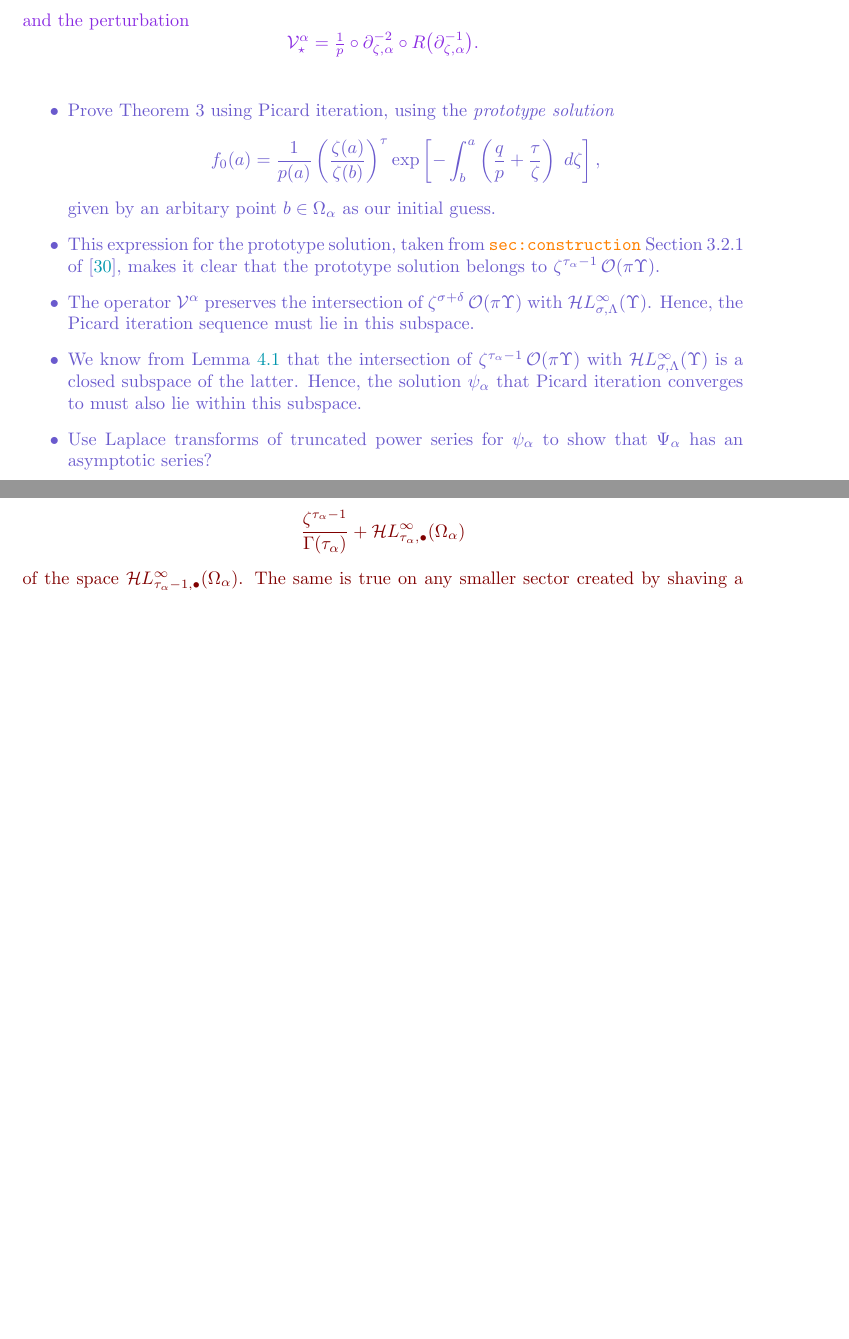
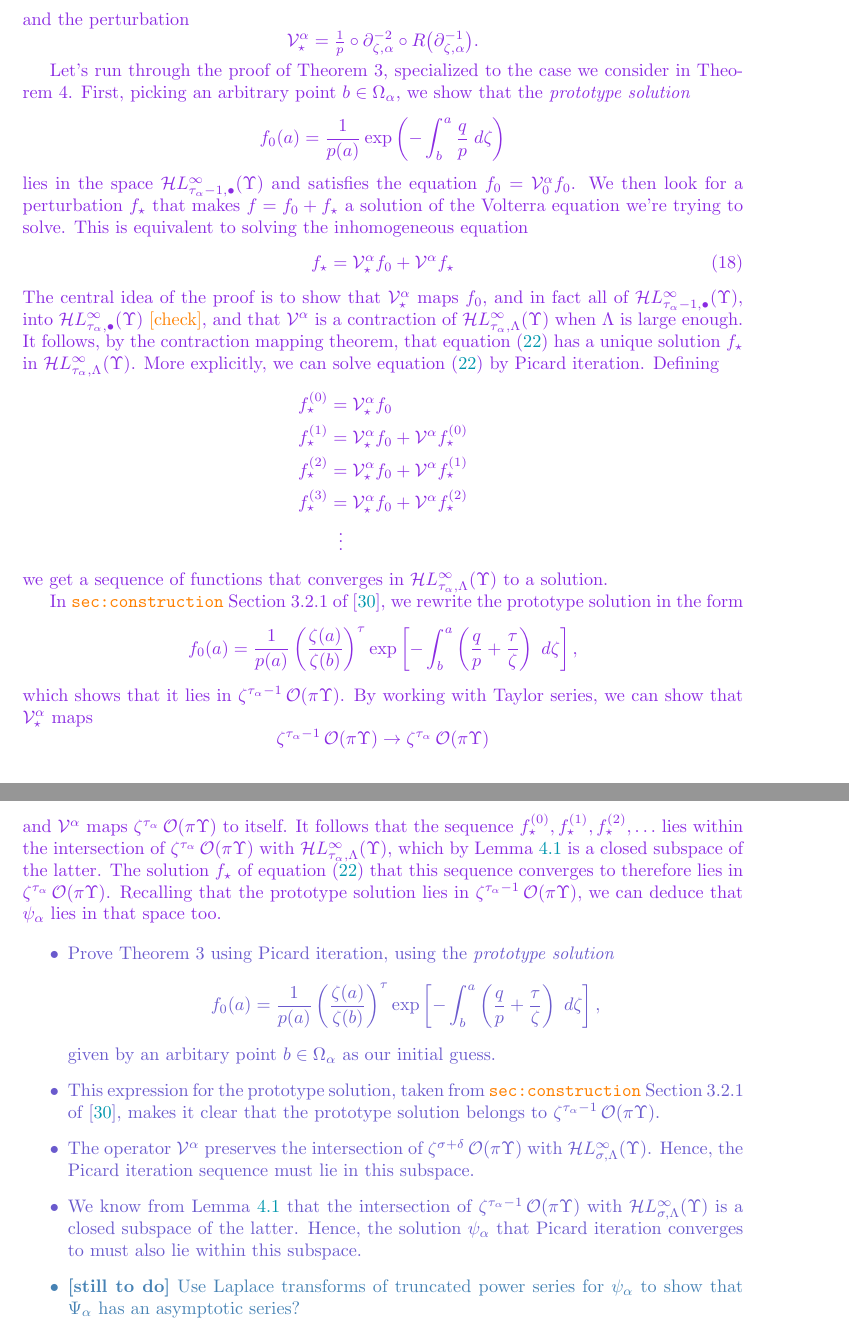
Before and after one commit to Vectornaut/airy-resurgence, a LaTeX paper (exp-resurgence.tex): two parts of pages 36 and 37 of 90 before the commit and two parts of pages 36 and 37 of 91 after it, joined at a grey line, cut so that both start at the same text, the shorter picture padded with empty space. Compiled offline with pdfLaTeX; a LaTeX package or settings file that is missing is left out.

Commit message:
Keep arguing that special solutions have asymptotic expansions

```diff
--- a/exp-resurgence.tex
+++ b/exp-resurgence.tex
@@ -1939,6 +1939,34 @@ For convenience, let $p = P(-\zeta)$ and $q = Q(-\zeta)$. In \cite{reg-sing-volt
 and the perturbation
 %%\[ \softpart^\alpha = \tfrac{1}{P(-\zeta)} \circ \partial^{-2}_{\zeta, \alpha} \circ R(\partial^{-1}_{\zeta, \alpha}) \]
 \[ \softpart^\alpha = \tfrac{1}{p} \circ \partial^{-2}_{\zeta, \alpha} \circ R\big(\partial^{-1}_{\zeta, \alpha}\big). \]
+
+Let's run through the proof of Theorem~3, specialized to the case we consider in Theorem~4. First, picking an arbitrary point $b \in \Omega_\alpha$, we show that the {\em prototype solution}
+\[ \solproto(a) = \frac{1}{p(a)} \exp\left(-\int_{b}^{a}\frac{q}{p}\;d\zeta\right) \]
+lies in the space $\singexpalg{\tau_\alpha - 1}(\Upsilon)$ and satisfies the equation $\solproto = \hardpart^\alpha \solproto$. We then look for a perturbation $\solptb$ that makes $\solwhole = \solproto + \solptb$ a solution of the Volterra equation we're trying to solve. This is equivalent to solving the inhomogeneous equation
+\begin{equation}\label{eqn:inhomog-volterra}
+\solptb = \softpart^\alpha \solproto + \volterra^\alpha \solptb
+\end{equation}
+The central idea of the proof is to show that $\softpart^\alpha$ maps $\solproto$, and in fact all of $\singexpalg{\tau_\alpha - 1}(\Upsilon)$, into $\singexpalg{\tau_\alpha}(\Upsilon)$ \textcolor{orange}{[check]}, and that $\volterra^\alpha$ is a contraction of $\singexp{\tau_\alpha}{\Lambda}(\Upsilon)$ when $\Lambda$ is large enough. It follows, by the contraction mapping theorem, that equation~\eqref{eqn:inhomog-volterra} has a unique solution $\solptb$ in $\singexp{\tau_\alpha}{\Lambda}(\Upsilon)$. More explicitly, we can solve equation~\eqref{eqn:inhomog-volterra} by Picard iteration. Defining
+\begin{align*}
+\solptb^{(0)} & = \softpart^\alpha \solproto \\
+\solptb^{(1)} & = \softpart^\alpha \solproto + \volterra^\alpha \solptb^{(0)} \\
+\solptb^{(2)} & = \softpart^\alpha \solproto + \volterra^\alpha \solptb^{(1)} \\
+\solptb^{(3)} & = \softpart^\alpha \solproto + \volterra^\alpha \solptb^{(2)} \\
+& \;\;\vdots
+\end{align*}
+we get a sequence of functions that converges in $\singexp{\tau_\alpha}{\Lambda}(\Upsilon)$ to a solution.
+
+In \textcolor{orange}{\tt sec:construction} Section~3.2.1 of \cite{reg-sing-volterra}, we rewrite the prototype solution in the form
+\[ \solproto(a) = \frac{1}{p(a)} \left(\frac{\zeta(a)}{\zeta(b)}\right)^\tau \exp\left[-\int_b^a \left( \frac{q}{p} + \frac{\tau}{\zeta} \right)\;d\zeta\right], \]
+which shows that it lies in $\zeta^{\tau_\alpha - 1}\,\mathcal{O}(\pi \Upsilon)$. By working with Taylor series, we can show that $\softpart^\alpha$ maps
+\[ \zeta^{\tau_\alpha-1}\,\mathcal{O}(\pi \Upsilon) \to \zeta^{\tau_\alpha}\,\mathcal{O}(\pi \Upsilon) \]
+and $\volterra^\alpha$ maps $\zeta^{\tau_\alpha}\,\mathcal{O}(\pi \Upsilon)$ to itself. It follows that the sequence $\solptb^{(0)}, \solptb^{(1)}, \solptb^{(2)}, \ldots$ lies within the intersection of $\zeta^{\tau_\alpha}\,\mathcal{O}(\pi \Upsilon)$ with $\singexp{\tau_\alpha}{\Lambda}(\Upsilon)$, which by Lemma~\ref{lem:shifted_holo_closed} is a closed subspace of the latter. The solution $\solptb$ of equation~\eqref{eqn:inhomog-volterra} that this sequence converges to therefore lies in $\zeta^{\tau_\alpha}\,\mathcal{O}(\pi \Upsilon)$. Recalling that the prototype solution lies in $\zeta^{\tau_\alpha - 1}\,\mathcal{O}(\pi \Upsilon)$, we can deduce that $\psi_\alpha$ lies in that space too.
+
+%%Consider any $\rho > \tau$, recalling our assumption that $\tau > 0$. We know from Propositions \textcolor{orange}{\tt prop:smoothing} 9 and \textcolor{orange}{\tt prop:get-contraction} 10 of \cite{reg-sing-volterra} that $\softpart^\alpha$ maps
+%%\[ \singexp{\tau-1}{\Lambda}(\Upsilon) \to \singexp{\tau}{\Lambda}(\Upsilon) \]
+%%continuously and $\volterra^\alpha$ contracts $\singexp{\rho-1}{\Lambda}(\Upsilon)$ when $\Lambda$ is large enough. Under the same conditions, by working with Taylor series, we can show that $\softpart^\alpha$ maps
+%%\[ \zeta^{\tau-1}\,\mathcal{O}(\pi \Upsilon) \to \zeta^{\tau}\,\mathcal{O}(\pi \Upsilon) \]
+%%and $\volterra^\alpha$ maps $\zeta^{\rho-1}\,\mathcal{O}(\pi \Upsilon)$ to itself.
 \color{SlateBlue}
 \begin{itemize}
 \item Prove Theorem~3 using Picard iteration, using the {\em prototype solution}
@@ -1947,7 +1975,8 @@ given by an arbitary point $b \in \Omega_\alpha$ as our initial guess.
 \item This expression for the prototype solution, taken from \textcolor{orange}{\tt sec:construction} Section~3.2.1 of \cite{reg-sing-volterra}, makes it clear that the prototype solution belongs to $\zeta^{\tau_\alpha - 1}\,\mathcal{O}(\pi \Upsilon)$.
 \item The operator $\volterra^\alpha$ preserves the intersection of $\zeta^{\sigma + \delta}\,\mathcal{O}(\pi \Upsilon)$ with $\singexp{\sigma}{\Lambda}(\Upsilon)$. Hence, the Picard iteration sequence must lie in this subspace.
 \item We know from Lemma~\ref{lem:shifted_holo_closed} that the intersection of $\zeta^{\tau_\alpha - 1}\,\mathcal{O}(\pi \Upsilon)$ with $\singexp{\sigma}{\Lambda}(\Upsilon)$ is a closed subspace of the latter. Hence, the solution $\psi_\alpha$ that Picard iteration converges to must also lie within this subspace.
-\item Use Laplace transforms of truncated power series for $\psi_\alpha$ to show that $\Psi_\alpha$ has an asymptotic series?
+\color{SteelBlue}
+\item \textbf{[still to do]} Use Laplace transforms of truncated power series for $\psi_\alpha$ to show that $\Psi_\alpha$ has an asymptotic series?
 \end{itemize}
 \color{BlueViolet}
 
```
Also changed, not shown: exp-resurgence.tex (36 more changed lines).
